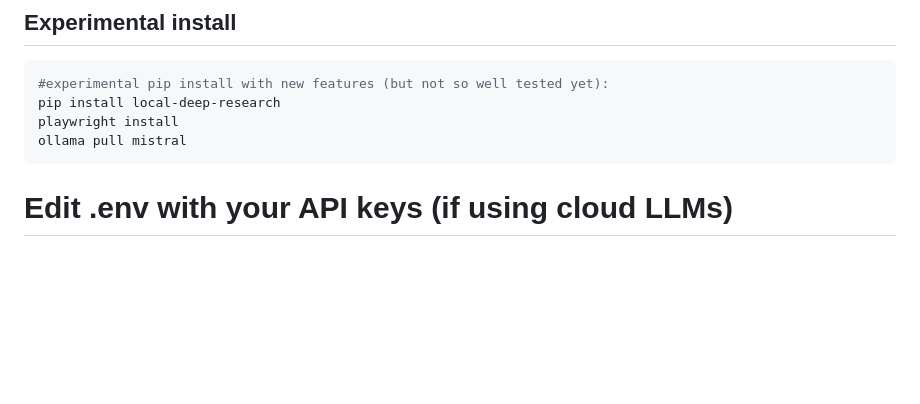
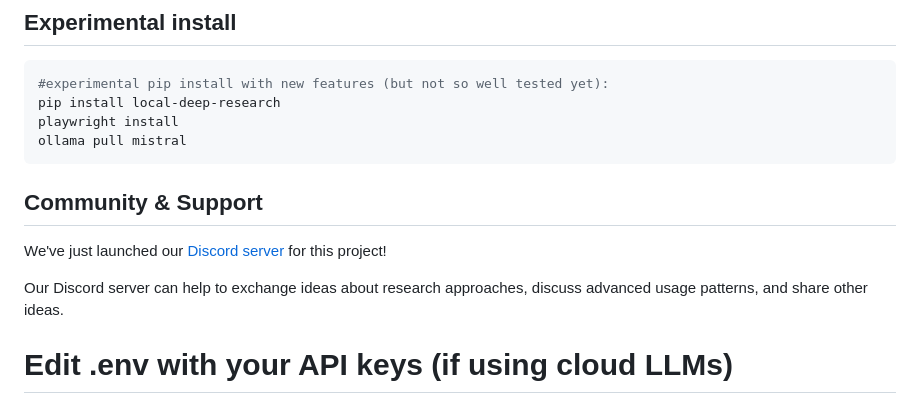
Before and after one commit to ujesh-sakariya/local-deep-research, a Markdown page: README.md, the part around the change. Rendered like a GitHub page; blank space fills up the shorter version.

````diff
--- a/README.md
+++ b/README.md
@@ -95,6 +95,11 @@ pip install local-deep-research
 playwright install
 ollama pull mistral
 ```
+## Community & Support
+
+We've just launched our [Discord server](https://discord.gg/2E6gYU2Z) for this project!
+
+Our Discord server can help to exchange ideas about research approaches, discuss advanced usage patterns, and share other ideas.
 
 # Edit .env with your API keys (if using cloud LLMs)
 ANTHROPIC_API_KEY=your-api-key-here  # For Claude
````
